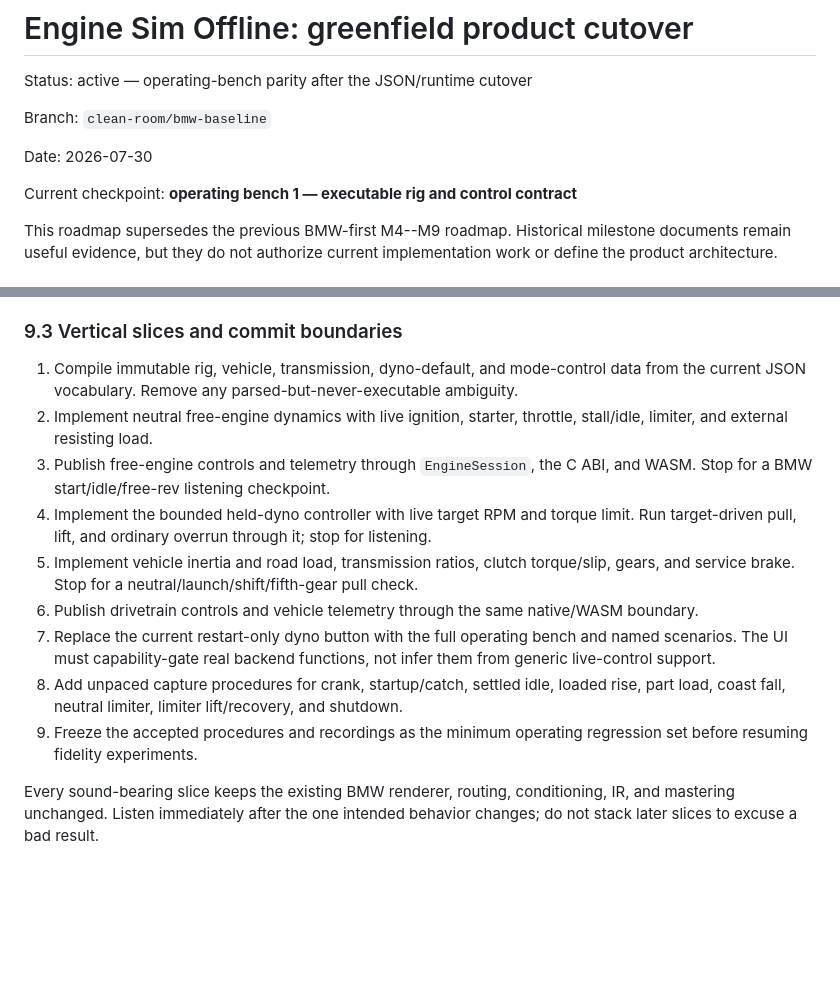
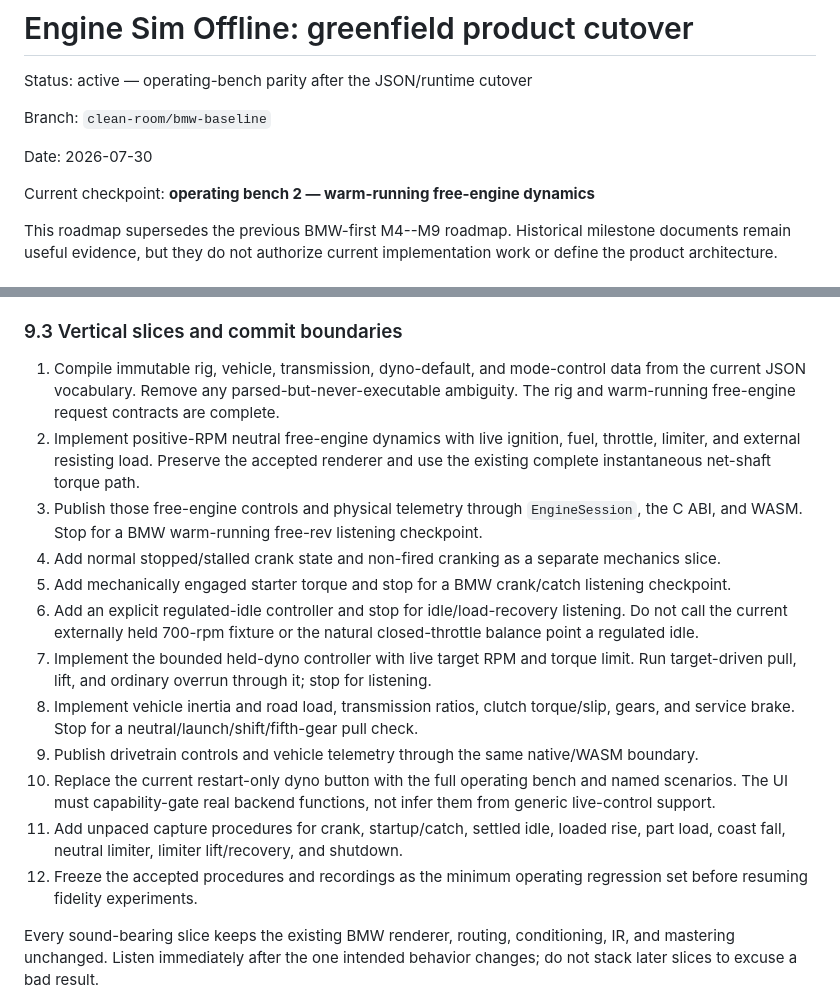
Before and after one commit to SvetlozarValchev/crankwave, a Markdown page: PLAN.md, 2 parts joined by grey strips. Rendered like a GitHub page; blank space fills up the shorter version.

Commit message:
docs: split free-engine audible checkpoints

```diff
--- a/PLAN.md
+++ b/PLAN.md
@@ -6,7 +6,7 @@ Branch: `clean-room/bmw-baseline`
 
 Date: 2026-07-30
 
-Current checkpoint: **operating bench 1 — executable rig and control contract**
+Current checkpoint: **operating bench 2 — warm-running free-engine dynamics**
 
 This roadmap supersedes the previous BMW-first M4--M9 roadmap. Historical milestone
 documents remain useful evidence, but they do not authorize current implementation
@@ -479,22 +479,31 @@ No mode may hide a prescribed pitch ramp behind a “natural” or “dyno” la
 
 1. Compile immutable rig, vehicle, transmission, dyno-default, and mode-control data
    from the current JSON vocabulary. Remove any parsed-but-never-executable ambiguity.
-2. Implement neutral free-engine dynamics with live ignition, starter, throttle,
-   stall/idle, limiter, and external resisting load.
-3. Publish free-engine controls and telemetry through `EngineSession`, the C ABI, and
-   WASM. Stop for a BMW start/idle/free-rev listening checkpoint.
-4. Implement the bounded held-dyno controller with live target RPM and torque limit.
+   The rig and warm-running free-engine request contracts are complete.
+2. Implement positive-RPM neutral free-engine dynamics with live ignition, fuel,
+   throttle, limiter, and external resisting load. Preserve the accepted renderer and
+   use the existing complete instantaneous net-shaft torque path.
+3. Publish those free-engine controls and physical telemetry through `EngineSession`,
+   the C ABI, and WASM. Stop for a BMW warm-running free-rev listening checkpoint.
+4. Add normal stopped/stalled crank state and non-fired cranking as a separate
+   mechanics slice.
+5. Add mechanically engaged starter torque and stop for a BMW crank/catch listening
+   checkpoint.
+6. Add an explicit regulated-idle controller and stop for idle/load-recovery
+   listening. Do not call the current externally held 700-rpm fixture or the natural
+   closed-throttle balance point a regulated idle.
+7. Implement the bounded held-dyno controller with live target RPM and torque limit.
    Run target-driven pull, lift, and ordinary overrun through it; stop for listening.
-5. Implement vehicle inertia and road load, transmission ratios, clutch torque/slip,
+8. Implement vehicle inertia and road load, transmission ratios, clutch torque/slip,
    gears, and service brake. Stop for a neutral/launch/shift/fifth-gear pull check.
-6. Publish drivetrain controls and vehicle telemetry through the same native/WASM
+9. Publish drivetrain controls and vehicle telemetry through the same native/WASM
    boundary.
-7. Replace the current restart-only dyno button with the full operating bench and
+10. Replace the current restart-only dyno button with the full operating bench and
    named scenarios. The UI must capability-gate real backend functions, not infer them
    from generic live-control support.
-8. Add unpaced capture procedures for crank, startup/catch, settled idle, loaded
+11. Add unpaced capture procedures for crank, startup/catch, settled idle, loaded
    rise, part load, coast fall, neutral limiter, limiter lift/recovery, and shutdown.
-9. Freeze the accepted procedures and recordings as the minimum operating regression
+12. Freeze the accepted procedures and recordings as the minimum operating regression
    set before resuming fidelity experiments.
 
 Every sound-bearing slice keeps the existing BMW renderer, routing, conditioning, IR,
```
